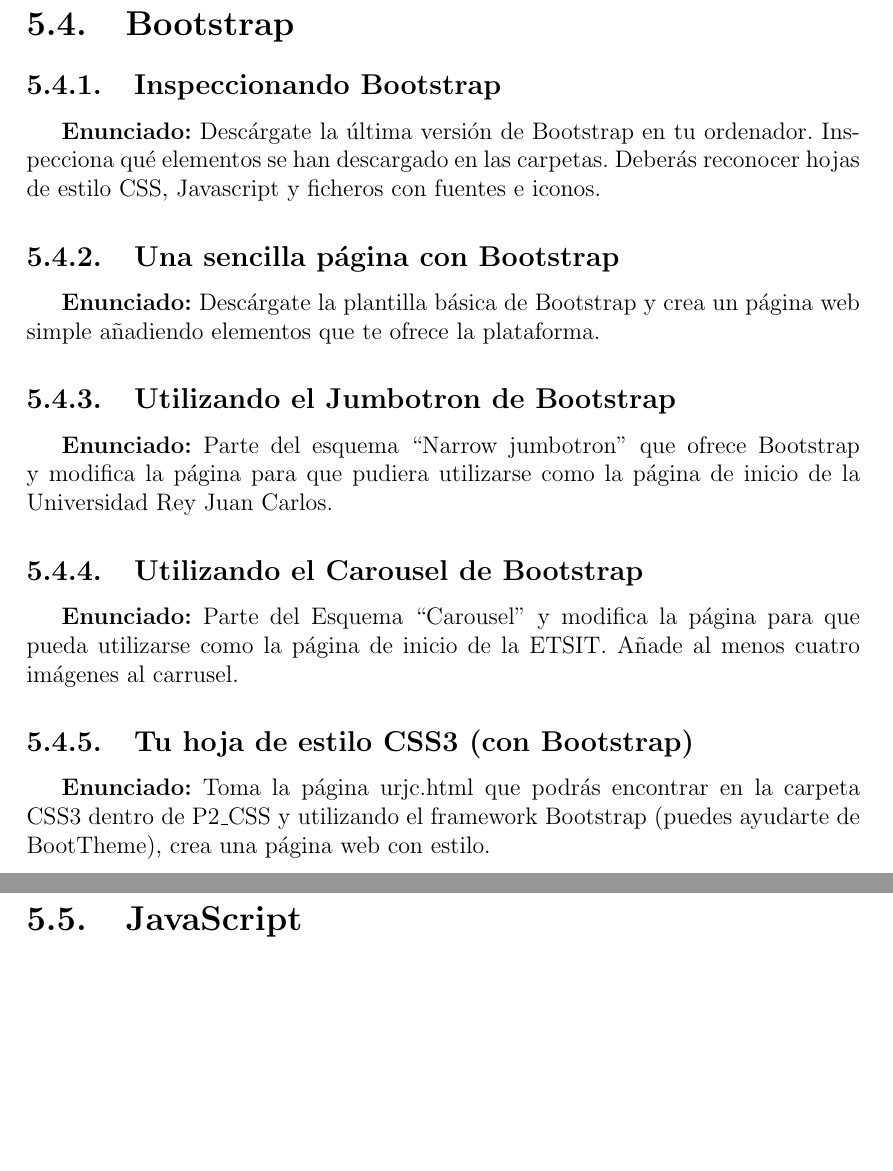
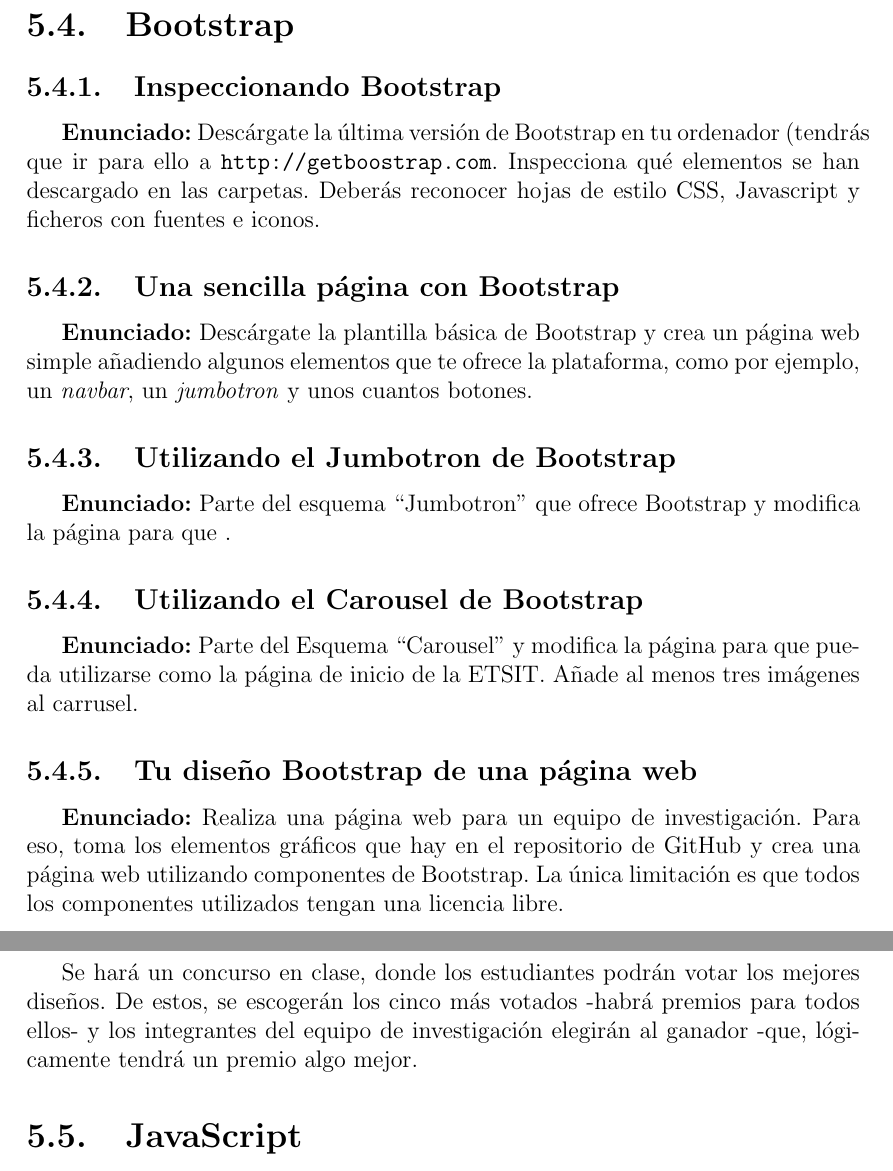
Before and after one commit to dlumbrer/Programas, a LaTeX document (ITT-DAT-2014-2015.tex, which reads ejercicios-apps.tex): two parts of pages 42 and 43 of 66 before the commit and two parts of pages 42 and 43 of 67 after it, joined at a grey line, cut so that both start at the same text, the shorter picture padded with empty space. Compiled offline with pdfLaTeX.

Commit message:
Cambios para las clases de Bootstrap. Todavía queda alguna cosilla

```diff
--- a/ejercicios-apps.tex
+++ b/ejercicios-apps.tex
@@ -840,7 +840,8 @@
 \subsection{Inspeccionando Bootstrap}
 \label{subsec:inspeccionando_bootstrap}
 
-\textbf{Enunciado:} Descárgate la última versión de Bootstrap en tu ordenador.
+\textbf{Enunciado:} Descárgate la última versión de Bootstrap en tu ordenador
+(tendrás que ir para ello a \verb|http://getboostrap.com|.
 Inspecciona qué elementos se han descargado en las carpetas. Deberás reconocer
 hojas de estilo CSS, Javascript y ficheros con fuentes e iconos.
 
@@ -848,31 +849,37 @@
 \label{subsec:bootstrap_sencillo}
 
 \textbf{Enunciado:} Descárgate la plantilla básica de Bootstrap y
-crea un página web simple añadiendo elementos que te ofrece la plataforma.
+crea un página web simple añadiendo algunos elementos que te ofrece la
+plataforma, como por ejemplo, un \emph{navbar}, un \emph{jumbotron} y unos
+cuantos botones.
 
 
 \subsection{Utilizando el Jumbotron de Bootstrap}
 \label{subsec:jumbotron}
 
-\textbf{Enunciado:} Parte del esquema ``Narrow jumbotron'' que ofrece Bootstrap
-y modifica la página para
-que pudiera utilizarse como la página de inicio de la Universidad Rey Juan
-Carlos.
+\textbf{Enunciado:} Parte del esquema ``Jumbotron'' que ofrece Bootstrap
+y modifica la página para que .
 
 \subsection{Utilizando el Carousel de Bootstrap}
 \label{subsec:carousel}
 
 \textbf{Enunciado:} Parte del Esquema ``Carousel'' y modifica la página para que
-pueda utilizarse como la página de inicio de la ETSIT. Añade al menos cuatro
+pueda utilizarse como la página de inicio de la ETSIT. Añade al menos tres
 imágenes al carrusel.
 
 
-\subsection{Tu hoja de estilo CSS3 (con Bootstrap)}
-\label{subsec:concurso2}
-
-\textbf{Enunciado:} Toma la página urjc.html que podrás encontrar en la carpeta CSS3 dentro de P2\_CSS y utilizando el framework Bootstrap (puedes ayudarte de BootTheme), crea una página web con estilo.
-
-
+\subsection{Tu diseño Bootstrap de una página web}
+\label{subsec:concurso-bootstrap}
+
+\textbf{Enunciado:} Realiza una página web para un equipo de investigación.
+Para eso, toma los elementos gráficos que hay en el repositorio de
+GitHub y crea una página web utilizando componentes de Bootstrap. La única
+limitación es que todos los componentes utilizados tengan una licencia libre.
+
+Se hará un concurso en clase, donde los estudiantes podrán votar los mejores
+diseños. De estos, se escogerán los cinco más votados -habrá premios para todos
+ellos- y los integrantes del equipo de investigación elegirán al ganador -que,
+lógicamente tendrá un premio algo mejor.
 
 %%---------------------------------------------------------------------
 %%---------------------------------------------------------------------
```
Also changed, not shown: IT-AT-2014-2015.tex (+11 -4 lines), ITT-DAT-2014-2015.tex (+12 -4 lines), ejercicios-web.tex (+12 -17 lines).
